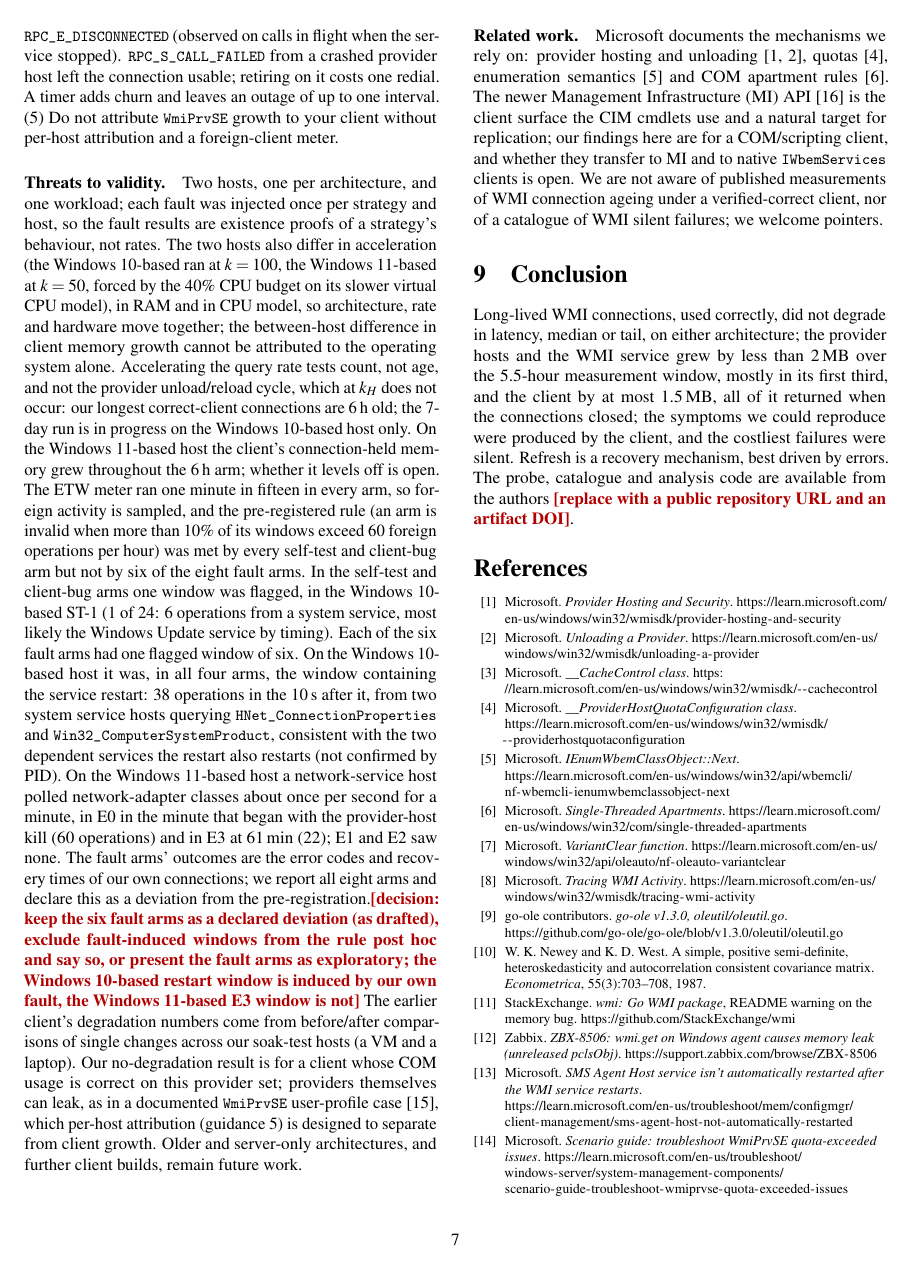
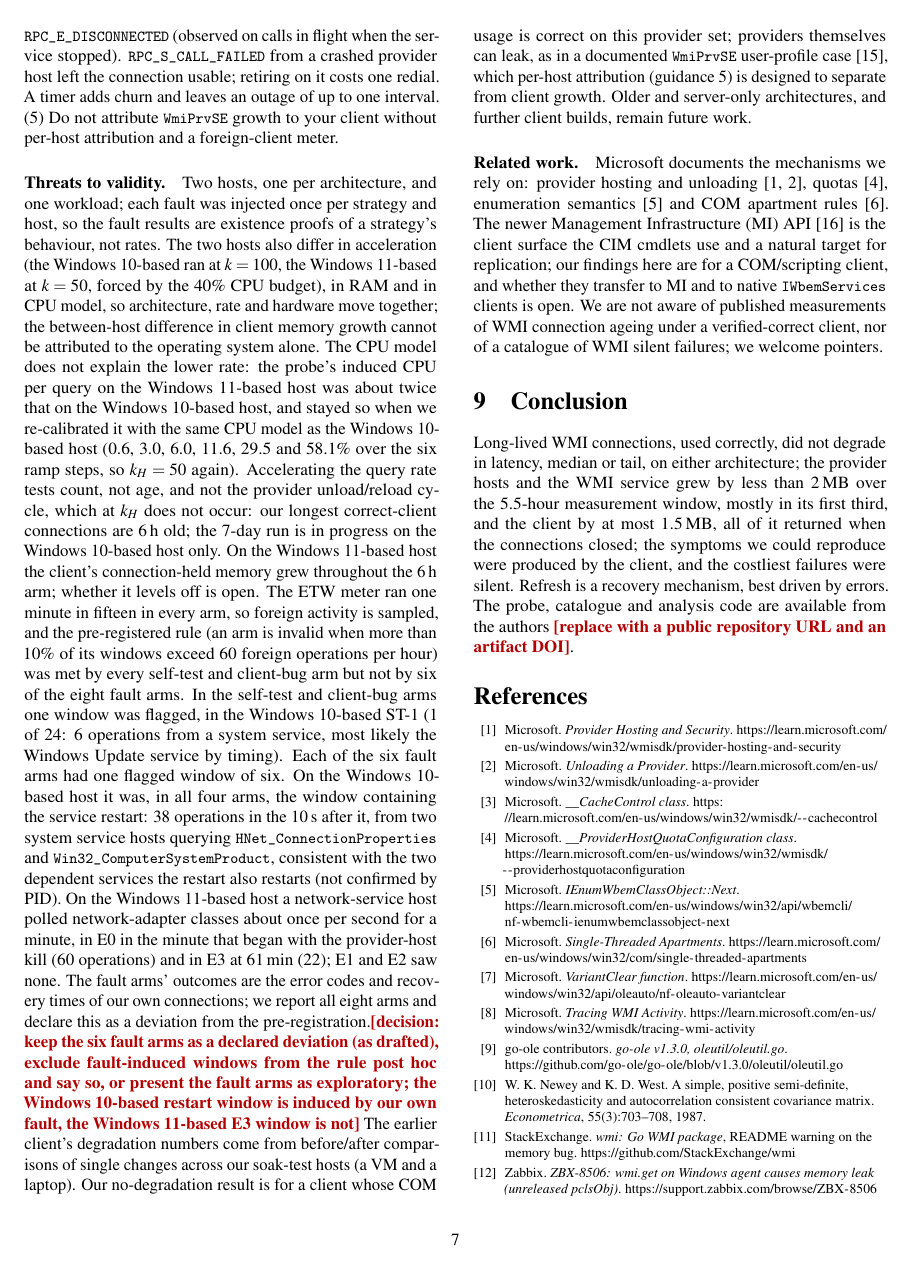
Before and after one commit to esinta/wmi-degradation-research, a LaTeX paper (paper/paper.tex, which reads paper/numbers.tex): page 7 of 8. Compiled offline with pdfLaTeX.

Commit message:
Paper v4: W11 re-calibration (host CPU, k_H=50 again) replaces the slower-CPU clause; auditor notes; log pre-flight isolation failure

```diff
--- a/paper/numbers.tex
+++ b/paper/numbers.tex
@@ -24,6 +24,12 @@
 \newcommand{\WbRAM}{8\,GB}
 \newcommand{\WaIdle}{3}
 \newcommand{\WbIdle}{15}
+% W11 re-calibration with CPU type host (same CPU model as W10): results/win11-lab/preflight/20261020T052357Z
+% (build 26200.9711). Idle 60 min: 611 foreign ops/h, all but 28 in its first 16 min (post-boot maintenance:
+% CompatTelRunner, DoSvc, ngentask, scheduled tasks); used only for the CPU-cost sentence until the rerun battery lands.
+\newcommand{\WcRamp}{0.6, 3.0, 6.0, 11.6, 29.5 and 58.1\%}
+\newcommand{\WcK}{50}
+
 
 % --- ST-1 -------------------------------------------------------------------------------
 % W10: ST-1/20261017T224858Z, gate.py window 23:18:58-04:48:58Z; host_slopes.py -> host-slopes.csv.
--- a/paper/paper.tex
+++ b/paper/paper.tex
@@ -280,7 +280,7 @@ A timer adds churn and leaves an outage of up to one interval.
 
 \paragraph{Threats to validity.}
 Two hosts, one per architecture, and one workload; each fault was injected once per strategy and host, so the fault results are existence proofs of a strategy's behaviour, not rates.
-The two hosts also differ in acceleration (the Windows~10-based ran at $k=100$, the Windows~11-based at $k=\WbK{}$, forced by the 40\% CPU budget on its slower virtual CPU model), in RAM and in CPU model, so architecture, rate and hardware move together; the between-host difference in client memory growth cannot be attributed to the operating system alone.
+The two hosts also differ in acceleration (the Windows~10-based ran at $k=100$, the Windows~11-based at $k=\WbK{}$, forced by the 40\% CPU budget), in RAM and in CPU model, so architecture, rate and hardware move together; the between-host difference in client memory growth cannot be attributed to the operating system alone. The CPU model does not explain the lower rate: the probe's induced CPU per query on the Windows~11-based host was about twice that on the Windows~10-based host, and stayed so when we re-calibrated it with the same CPU model as the Windows~10-based host (\WcRamp{} over the six ramp steps, so $k_H=\WcK{}$ again).
 Accelerating the query rate tests count, not age, and not the provider unload/reload cycle, which at $k_H$ does not occur: our longest correct-client connections are 6\,h old\HAgeNote{} on the Windows~10-based host only.
 On the Windows~11-based host the client's connection-held memory grew throughout the 6\,h arm; whether it levels off is open.
 The ETW meter ran one minute in fifteen in every arm, so foreign activity is sampled, and the pre-registered rule (an arm is invalid when more than 10\% of its windows exceed 60 foreign operations per hour) was met by every self-test and client-bug arm but not by six of the eight fault arms. In the self-test and client-bug arms one window was flagged, in the Windows~10-based ST-1 (1 of 24: 6 operations from a system service, most likely the Windows Update service by timing). Each of the six fault arms had one flagged window of six. On the Windows~10-based host it was, in all four arms, the window containing the service restart: 38 operations in the 10\,s after it, from two system service hosts querying \code{HNet\_ConnectionProperties} and \code{Win32\_ComputerSystemProduct}, consistent with the two dependent services the restart also restarts (not confirmed by PID). On the Windows~11-based host a network-service host polled network-adapter classes about once per second for a minute, in E0 in the minute that began with the provider-host kill (60 operations) and in E3 at 61\,min (22); E1 and E2 saw none. The fault arms' outcomes are the error codes and recovery times of our own connections; we report all eight arms and declare this as a deviation from the pre-registration.\authornote{decision: keep the six fault arms as a declared deviation (as drafted), exclude fault-induced windows from the rule post hoc and say so, or present the fault arms as exploratory; the Windows~10-based restart window is induced by our own fault, the Windows~11-based E3 window is not}
```
Also changed, not shown: docs/runs/win11-log.md (+3 -0 lines).
